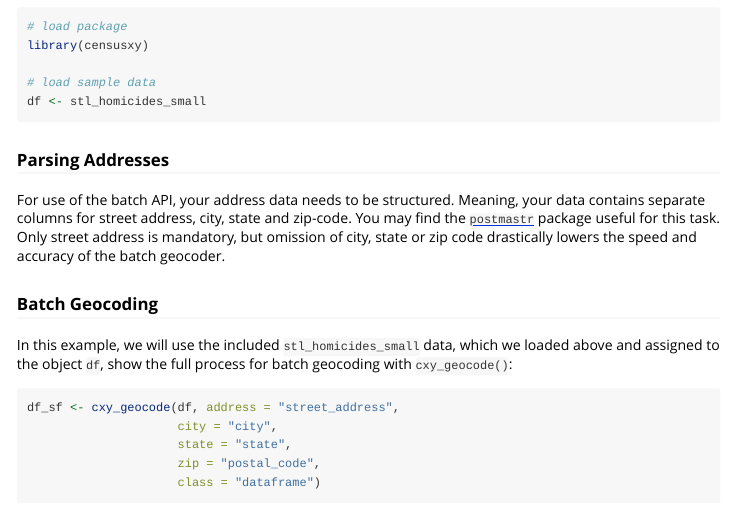
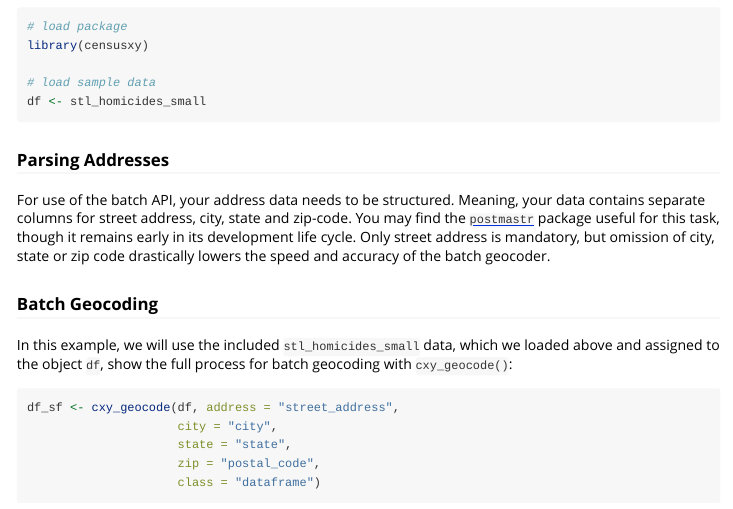
Before and after one commit to chris-prener/censusxy, an R Markdown document (vignettes/censusxy.Rmd): the page in a window 1100 px wide, from 3890 px down. Rendered offline with R 4.5, knitr and Pandoc, with nearby package versions; long lines of code are wrapped.

````diff
--- a/vignettes/censusxy.Rmd
+++ b/vignettes/censusxy.Rmd
@@ -136,7 +136,7 @@
 ```
 
 ### Parsing Addresses
-For use of the batch API, your address data needs to be structured. Meaning, your data contains separate columns for street address, city, state and zip-code. You may find the [`postmastr`](https://github.com/chris-prener/postmastr) package useful for this task. Only street address is mandatory, but omission of city, state or zip code drastically lowers the speed and accuracy of the batch geocoder.
+For use of the batch API, your address data needs to be structured. Meaning, your data contains separate columns for street address, city, state and zip-code. You may find the [`postmastr`](https://github.com/slu-openGIS/postmastr) package useful for this task, though it remains early in its development life cycle. Only street address is mandatory, but omission of city, state or zip code drastically lowers the speed and accuracy of the batch geocoder.
 
 ### Batch Geocoding
 In this example, we will use the included `stl_homicides_small` data, which we loaded above and assigned to the object `df`, show the full process for batch geocoding with `cxy_geocode()`:
````
